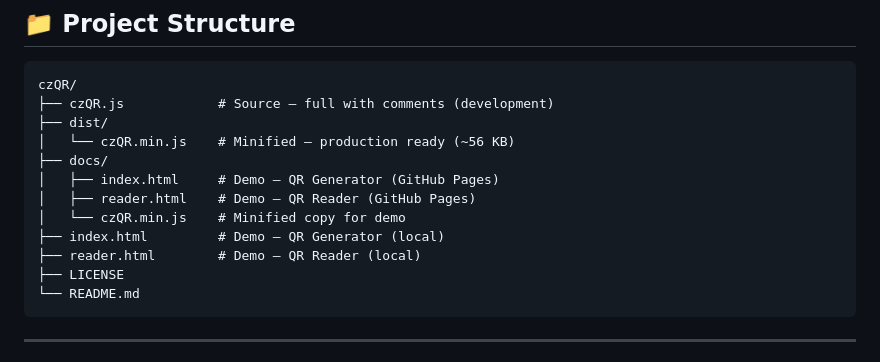
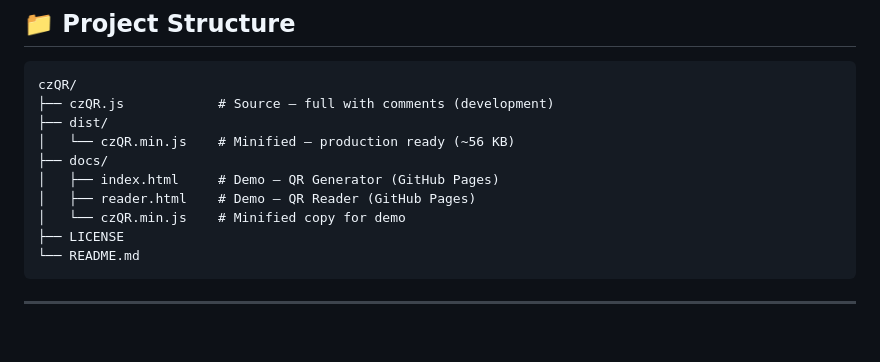
Before and after one commit to cyberzilla/czQR, a Markdown page: README.md, the part around the change. Rendered like a GitHub page; blank space fills up the shorter version.

Commit message:
update README: remove root demo files from structure

````diff
--- a/README.md
+++ b/README.md
@@ -16,8 +16,6 @@ czQR/
 │   ├── index.html     # Demo — QR Generator (GitHub Pages)
 │   ├── reader.html    # Demo — QR Reader (GitHub Pages)
 │   └── czQR.min.js    # Minified copy for demo
-├── index.html         # Demo — QR Generator (local)
-├── reader.html        # Demo — QR Reader (local)
 ├── LICENSE
 └── README.md
 ```
````
